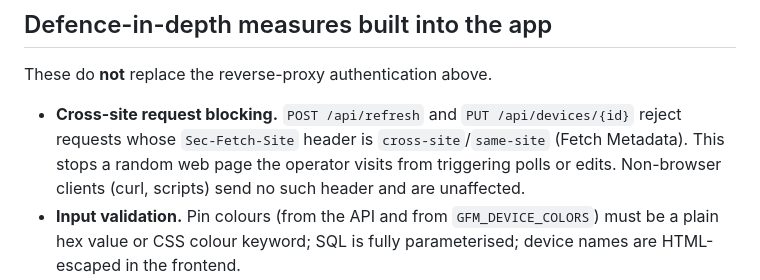
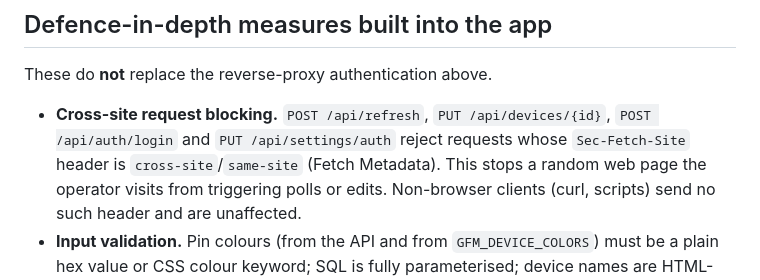
Before and after one commit to EXxT4ZzY/google-findmy-map, a Markdown page: SECURITY.md, the part around the change. Drawn GitHub-style.

Commit message:
docs: list the auth endpoints under cross-site request blocking
POST /api/auth/login and PUT /api/settings/auth also enforce the
Sec-Fetch-Site check; the defence-in-depth bullet named only the older two.

Co-Authored-By: Claude Sonnet 5 <noreply@anthropic.com>
Claude-Session: https://claude.ai/code/session_01PWQy6a1fSRKL5xr2nDF7Pq

```diff
--- a/SECURITY.md
+++ b/SECURITY.md
@@ -42,8 +42,9 @@ data. Back it up and store it accordingly.
 
 These do **not** replace the reverse-proxy authentication above.
 
-- **Cross-site request blocking.** `POST /api/refresh` and
-  `PUT /api/devices/{id}` reject requests whose `Sec-Fetch-Site` header is
+- **Cross-site request blocking.** `POST /api/refresh`,
+  `PUT /api/devices/{id}`, `POST /api/auth/login` and `PUT /api/settings/auth`
+  reject requests whose `Sec-Fetch-Site` header is
   `cross-site`/`same-site` (Fetch Metadata). This stops a random web page
   the operator visits from triggering polls or edits. Non-browser clients
   (curl, scripts) send no such header and are unaffected.
```
